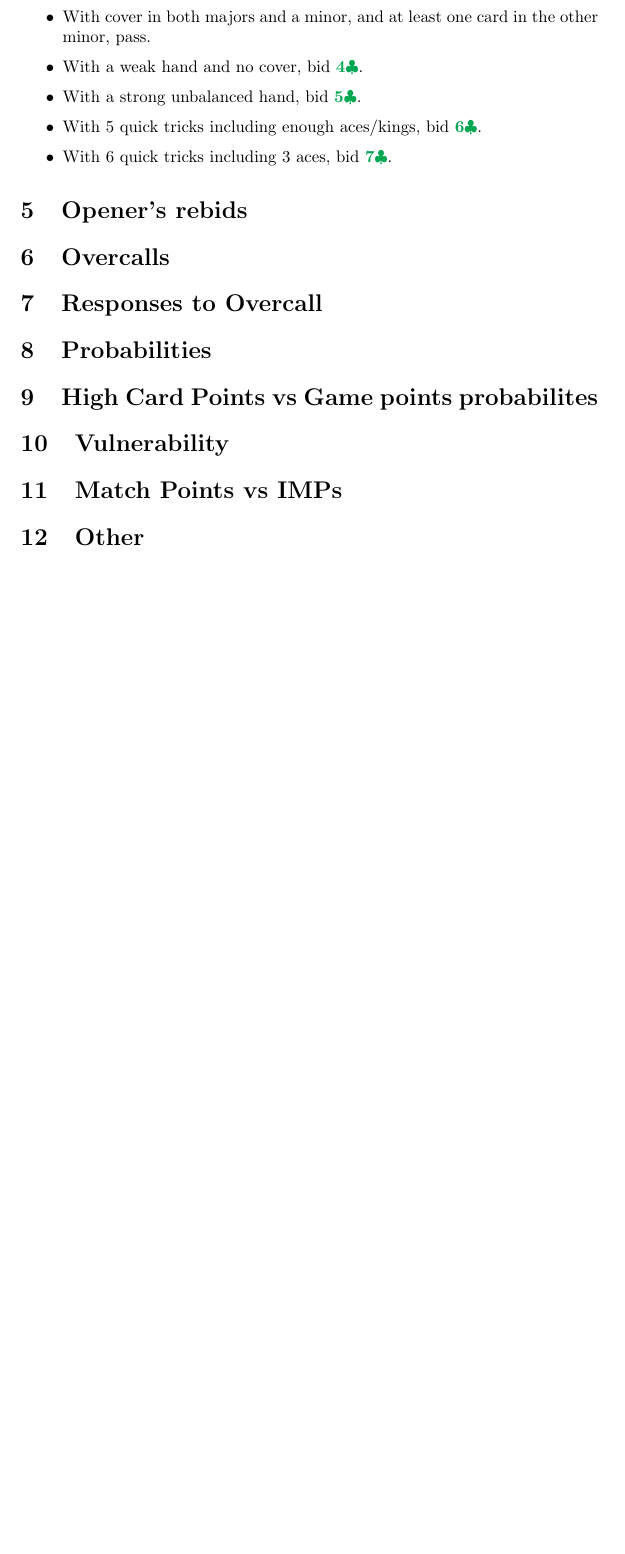
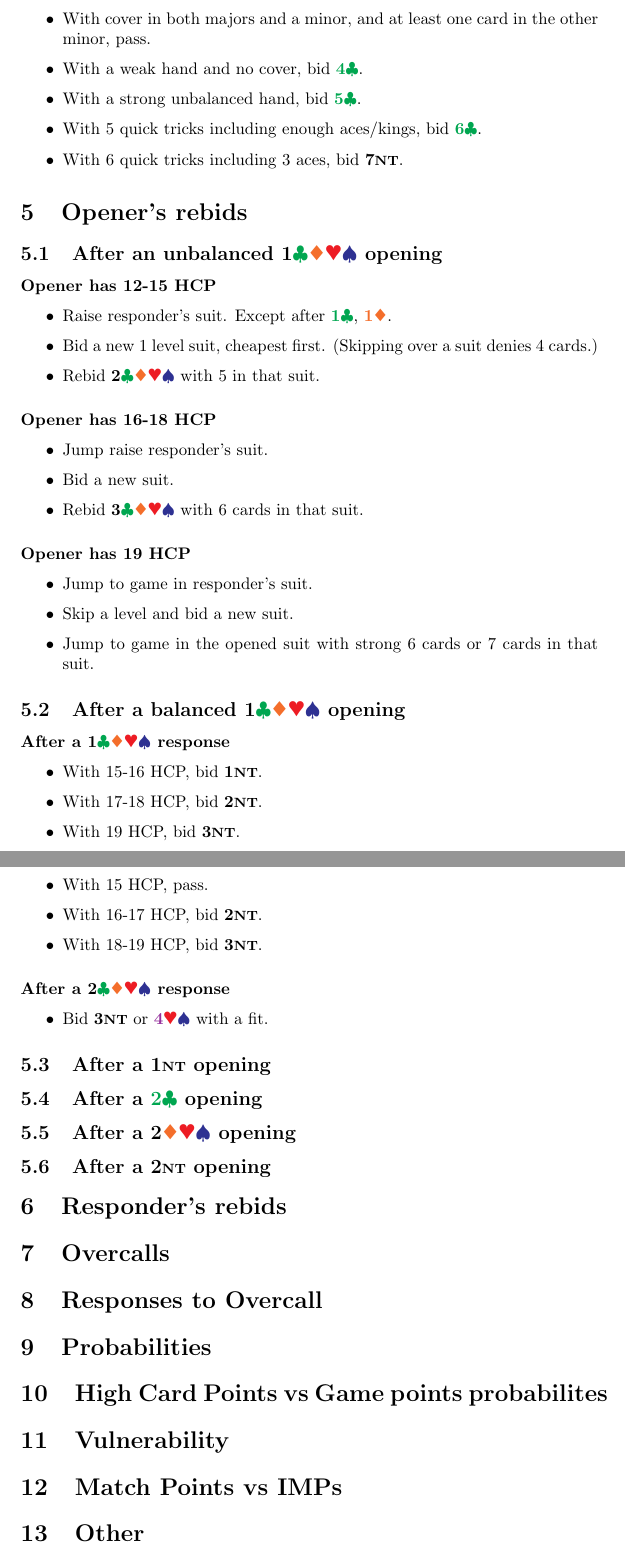
Before and after one commit to sams25/bridge, a LaTeX document (notes.tex): part of page 6 of 6 before the commit and two parts of pages 6 and 7 of 7 after it, the two joined at a grey line, cut so that both start at the same text, the shorter picture padded with empty space. Compiled offline with pdfLaTeX.

Commit message:
Finished rebids after a suit opening

```diff
--- a/notes.tex
+++ b/notes.tex
@@ -294,10 +301,75 @@ When the responder bids clubs, the opener can always correct to diamonds if nece
 %TODO How strong?
 \item With a strong unbalanced hand, bid \C{5}.
 \item With 5 quick tricks including enough aces/kings, bid \C{6}.
-\item With 6 quick tricks including 3 aces, bid \C{7}.
+\item With 6 quick tricks including 3 aces, bid \NT{7}.
 \end{itemize}
 
 \section{Opener's rebids}
+
+\subsection{After an unbalanced \suits{1} opening}
+
+\paragraph{Opener has 12-15 HCP}
+
+\begin{itemize}
+\item Raise responder's suit. Except after \C{1}, \D{1}.
+\item Bid a new 1 level suit, cheapest first. (Skipping over a suit denies 4 cards.)
+\item Rebid \suits{2} with 5 in that suit.
+\end{itemize}
+
+\paragraph{Opener has 16-18 HCP}
+
+\begin{itemize}
+\item Jump raise responder's suit.
+\item Bid a new suit.
+\item Rebid \suits{3} with 6 cards in that suit.
+\end{itemize}
+
+\paragraph{Opener has 19 HCP}
+
+\begin{itemize}
+\item Jump to game in responder's suit.
+\item Skip a level and bid a new suit.
+\item Jump to game in the opened suit with strong 6 cards or 7 cards in that suit.
+\end{itemize}
+
+\subsection{After a balanced \suits{1} opening}
+
+%TODO Look up Ron Klinger's improved way of doing this.
+
+\paragraph{After a \suits{1} response}
+
+\begin{itemize}
+\item With 15-16 HCP, bid \NT{1}.
+\item With 17-18 HCP, bid \NT{2}.
+\item With 19 HCP, bid \NT{3}.
+\end{itemize}
+
+\paragraph{After a \NT{1} response}
+
+\begin{itemize}
+\item With 15 HCP, pass.
+\item With 16-17 HCP, bid \NT{2}.
+\item With 18-19 HCP, bid \NT{3}.
+\end{itemize}
+
+\paragraph{After a \suits{2} response}
+
+\begin{itemize}
+\item Bid \NT{3} or \majors{4} with a fit.
+\end{itemize}
+
+
+\subsection{After a \NT{1} opening}
+
+\subsection{After a \C{2} opening}
+
+\subsection{After a \notclubs{2} opening}
+
+\subsection{After a \NT{2} opening}
+
+\section{Responder's rebids}
+
+%TODO See page 53 of Basic Bridge
 
 \section{Overcalls}
 \section{Responses to Overcall}
```
Also changed, not shown: notes.pdf, notes.tex (9 more changed lines).
